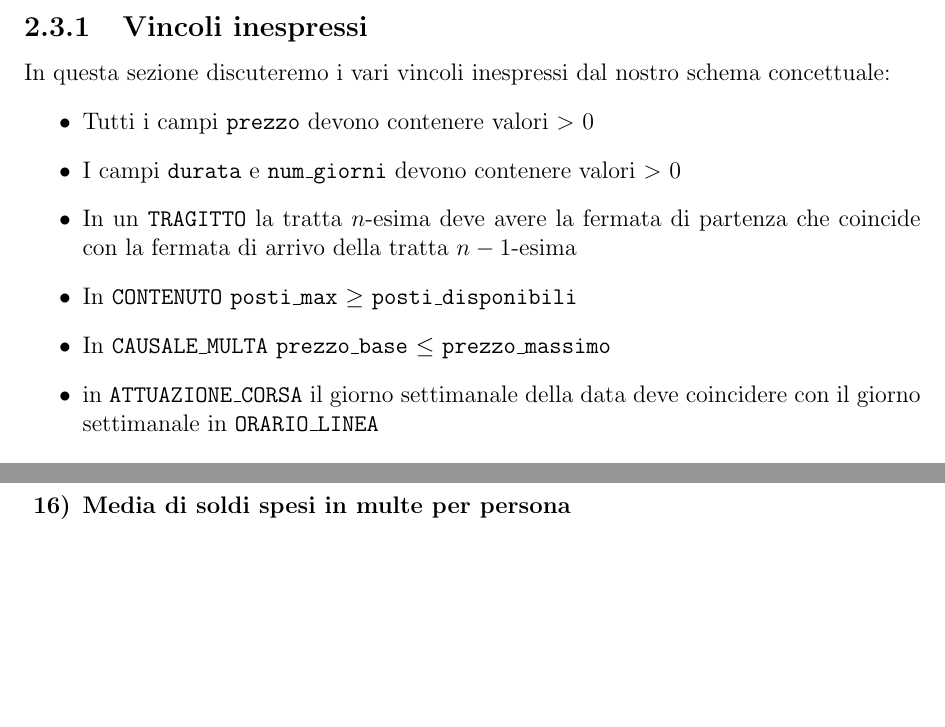
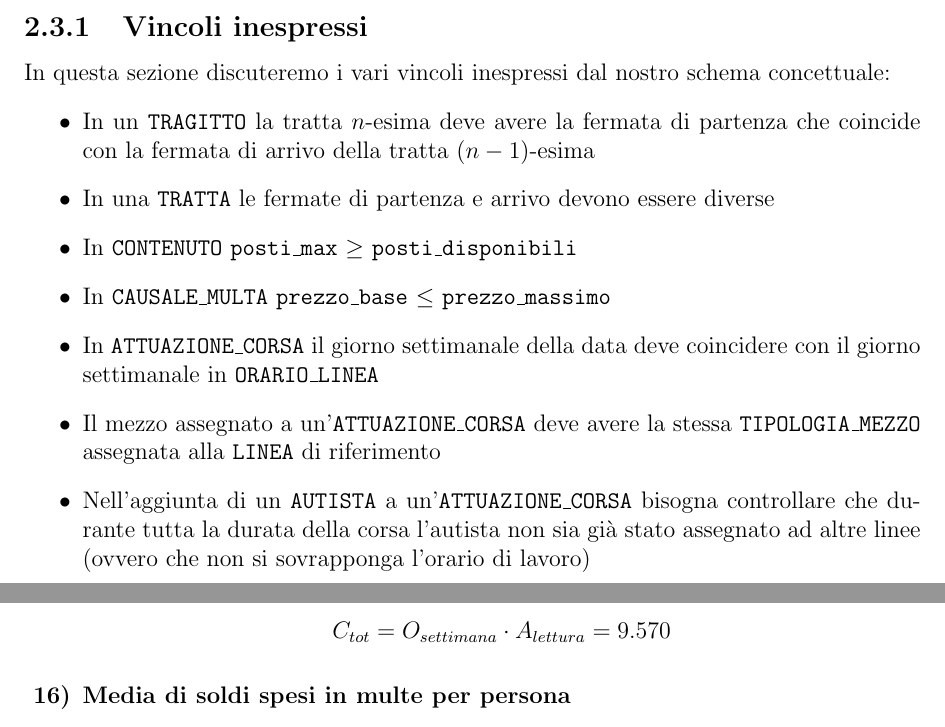
Before and after one commit to EnryBarto/DB25-smart-city, a LaTeX thesis (report/Relazione.tex): two parts of pages 7 and 25 of 47, joined at a grey line, cut so that both start at the same text, the shorter picture padded with empty space. Compiled offline with pdfLaTeX.

```diff
--- a/report/Relazione.tex
+++ b/report/Relazione.tex
@@ -178,12 +178,13 @@
 \subsection{Vincoli inespressi}
 In questa sezione discuteremo i vari vincoli inespressi dal nostro schema concettuale:
 \begin{itemize}
-  \item Tutti i campi \texttt{prezzo} devono contenere valori $>$ 0
-  \item I campi \texttt{durata} e \texttt{num\_giorni} devono contenere valori $>$ 0
-  \item In un \texttt{TRAGITTO} la tratta $n$-esima deve avere la fermata di partenza che coincide con la fermata di arrivo della tratta $n-1$-esima
+  \item In un \texttt{TRAGITTO} la tratta $n$-esima deve avere la fermata di partenza che coincide con la fermata di arrivo della tratta ($n-1)$-esima
+  \item In una \texttt{TRATTA} le fermate di partenza e arrivo devono essere diverse
   \item In \texttt{CONTENUTO} \texttt{posti\_max} $ \geq $ \texttt{posti\_disponibili}
   \item In \texttt{CAUSALE\_MULTA} \texttt{prezzo\_base} $ \leq $ \texttt{prezzo\_massimo}
-  \item in \texttt{ATTUAZIONE\_CORSA} il giorno settimanale della data deve coincidere con il giorno settimanale in \texttt{ORARIO\_LINEA}
+  \item In \texttt{ATTUAZIONE\_CORSA} il giorno settimanale della data deve coincidere con il giorno settimanale in \texttt{ORARIO\_LINEA}
+  \item Il mezzo assegnato a un'\texttt{ATTUAZIONE\_CORSA} deve avere la stessa \texttt{TIPOLOGIA\_MEZZO} assegnata alla \texttt{LINEA} di riferimento
+  \item Nell'aggiunta di un \texttt{AUTISTA} a un'\texttt{ATTUAZIONE\_CORSA} bisogna controllare che durante tutta la durata della corsa l'autista non sia già stato assegnato ad altre linee (ovvero che non si sovrapponga l'orario di lavoro)
 \end{itemize}
 
 \chapter{Progettazione Logica}
```
Also changed, not shown: report/src/img/op_12.png, report/src/img/op_14_NORID.png, report/src/img/op_17.png, report/src/img/op_2.png, report/src/img/op_4_NORID.PNG, report/src/img/op_4_RID.png, report/src/img/op_6.png, report/src/img/op_9.png, 1 other file.
